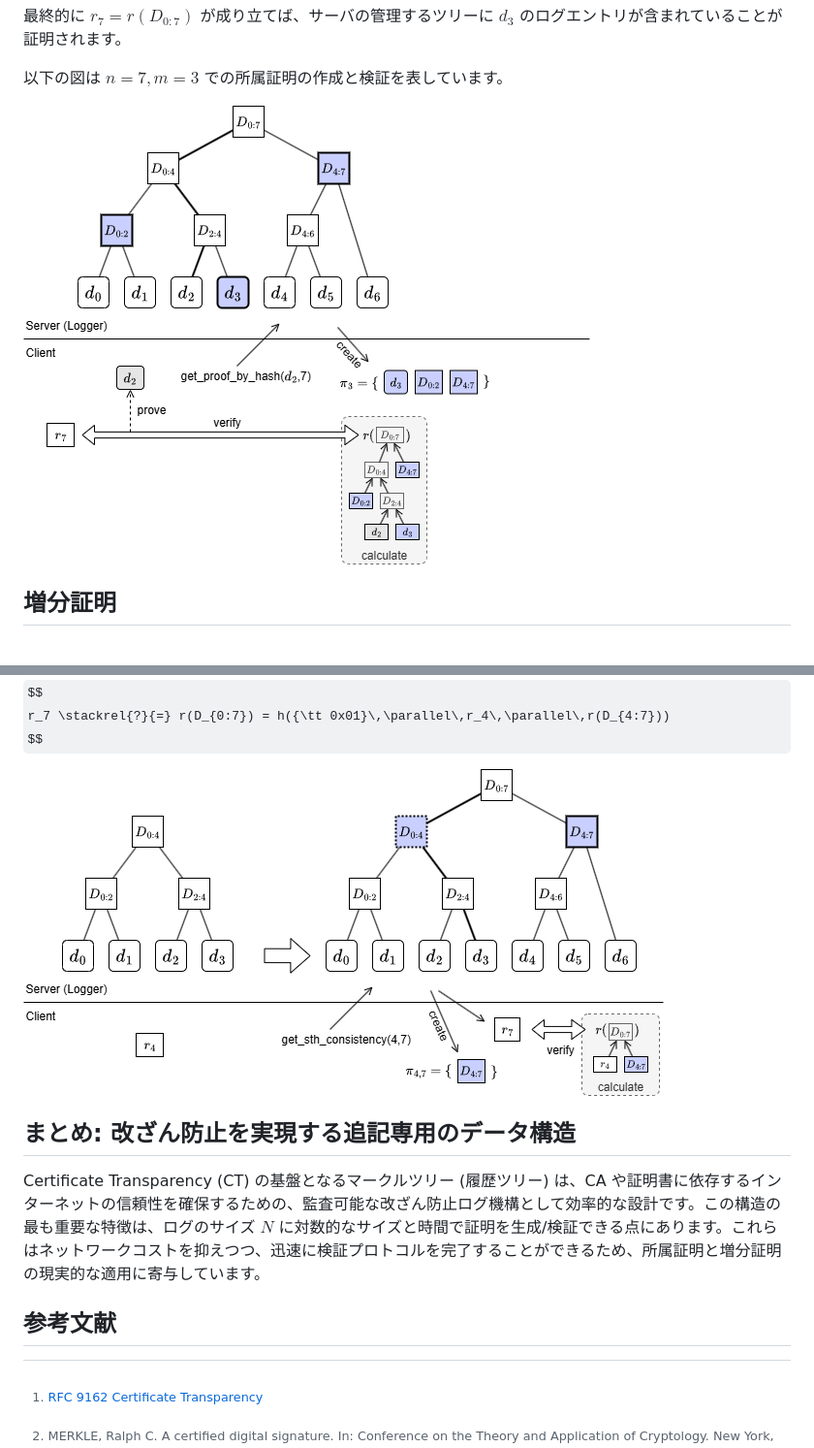
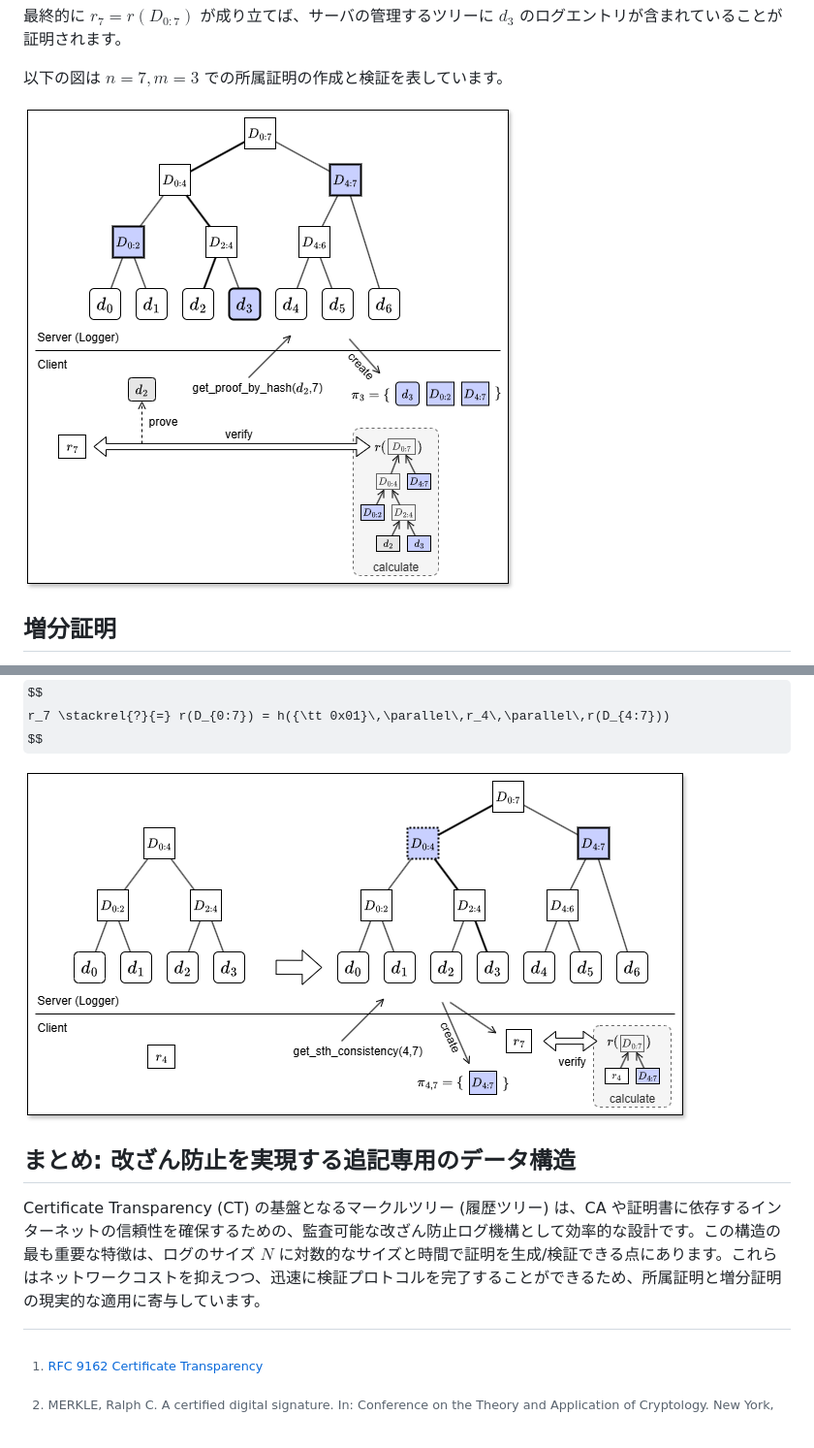
Before and after one commit to torao/zenn, a Markdown page: articles/20251010-rfc9162-certificate-transparency-version2.md, 2 parts joined by grey strips. Shown: that part at 97% size. GitHub-like rendering; pictures changed too: images/20251010/proof-incr-create2.png, images/20251010/proof-membership.png; some formulas as TeX source.

```diff
--- a/articles/20251010-rfc9162-certificate-transparency-version2.md
+++ b/articles/20251010-rfc9162-certificate-transparency-version2.md
@@ -235,8 +235,6 @@ $$
 
 Certificate Transparency (CT) の基盤となるマークルツリー (履歴ツリー) は、CA や証明書に依存するインターネットの信頼性を確保するための、監査可能な改ざん防止ログ機構として効率的な設計です。この構造の最も重要な特徴は、ログのサイズ $N$ に対数的なサイズと時間で証明を生成/検証できる点にあります。これらはネットワークコストを抑えつつ、迅速に検証プロトコルを完了することができるため、所属証明と増分証明の現実的な適用に寄与しています。
 
-## 参考文献
-
 [^1]: MERKLE, Ralph C. A certified digital signature. In: Conference on the Theory and Application of Cryptology. New York, NY: Springer New York, 1989. p. 218-238.
 [^2]: CROSBY, Scott A.; WALLACH, Dan S. [Efficient data structures for tamper-evident logging](https://static.usenix.org/event/sec09/tech/full_papers/crosby.pdf). In: USENIX security symposium. 2009. p. 317-334.
 [^3]: [RFC 9162 Certificate Transparency](https://datatracker.ietf.org/doc/html/rfc9162)
```
Also changed, not shown: other parts of articles/20251010-rfc9162-certificate-transparency-version2.md (+4 -4 lines), images/20251010/proof-incr-create.png, 1 other file.
